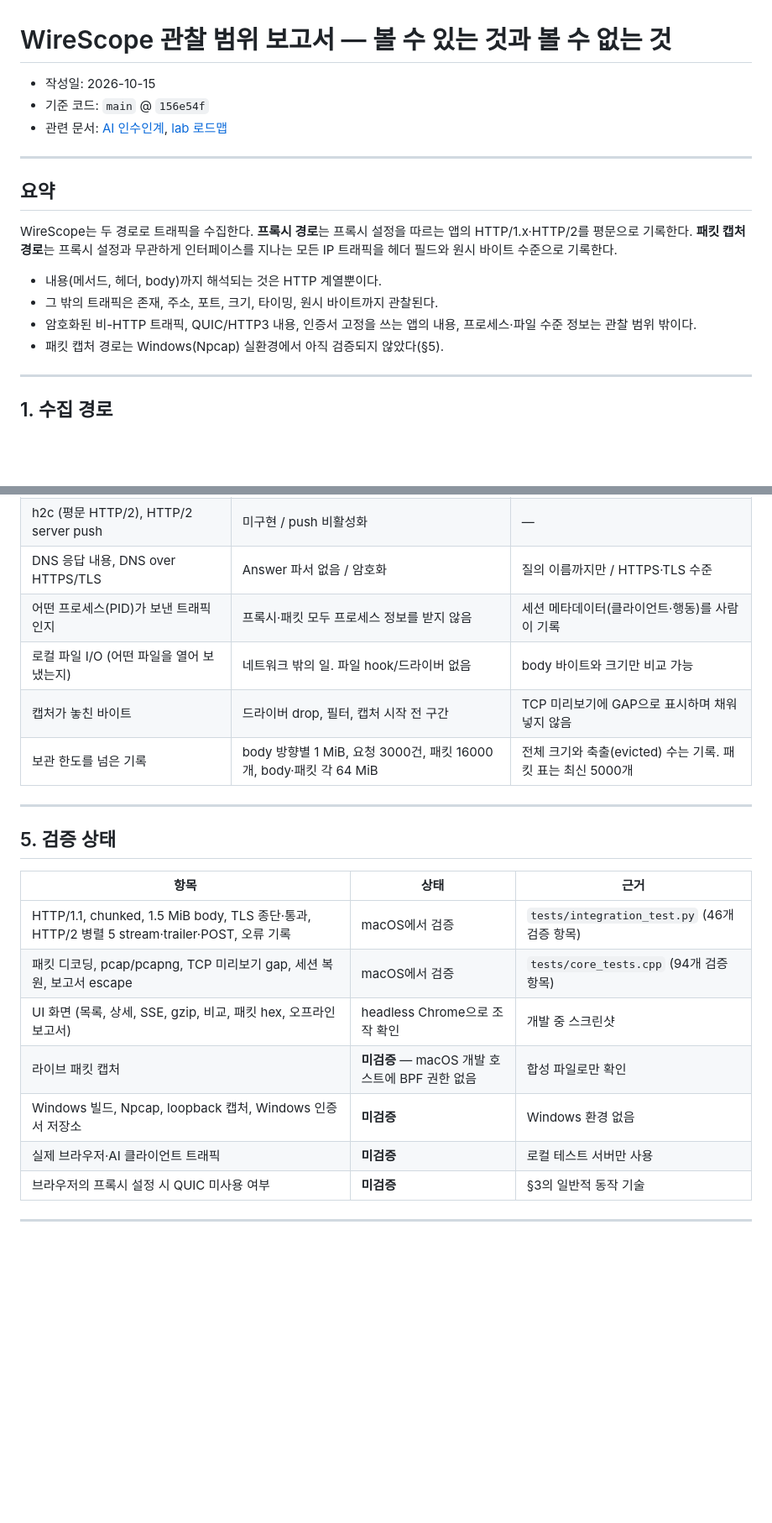
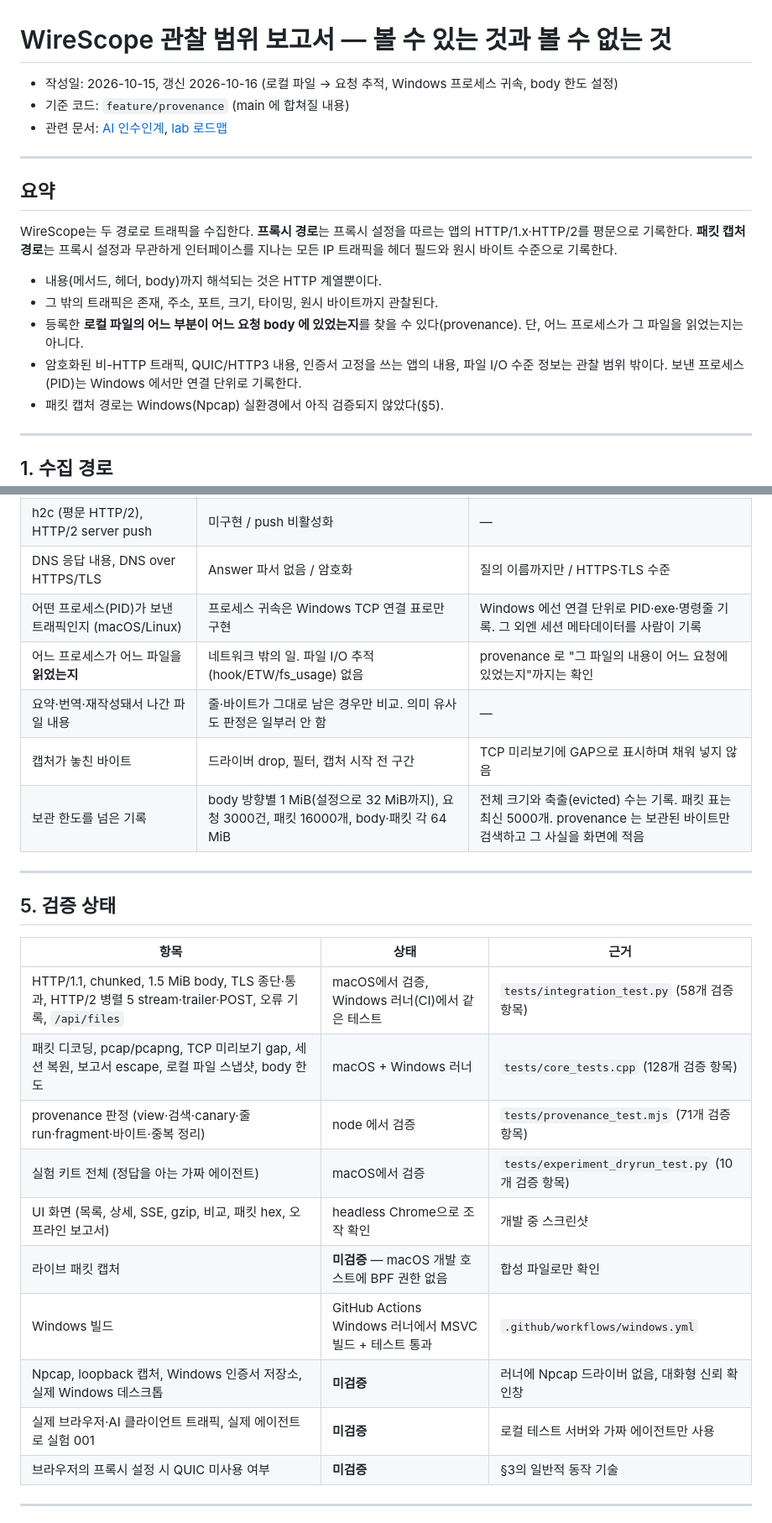
Before and after one commit to andy6609/Andy-fiddler, a Markdown page: docs/COVERAGE.md, 2 parts joined by grey strips. Shown at 84% size. Rendered like a GitHub page; blank space fills up the shorter version.

Commit message:
docs(COVERAGE): 로컬 파일 → 요청(provenance) 관찰 수준, 스냅샷 수집 경로, body 한도 설정, Windows 프로세스 귀속 반영, '어느 프로세스가 파일을 읽었나'는 여전히 범위 밖, 검증 수치 갱신(core 128·integration 58·provenance 71·experiment 10), 파일 I/O 추적 확장 후보

```diff
--- a/docs/COVERAGE.md
+++ b/docs/COVERAGE.md
@@ -1,7 +1,7 @@
 # WireScope 관찰 범위 보고서 — 볼 수 있는 것과 볼 수 없는 것
 
-- 작성일: 2026-10-15
-- 기준 코드: `main` @ `156e54f`
+- 작성일: 2026-10-15, 갱신 2026-10-16 (로컬 파일 → 요청 추적, Windows 프로세스 귀속, body 한도 설정)
+- 기준 코드: `feature/provenance` (main 에 합쳐질 내용)
 - 관련 문서: [AI 인수인계](AI-HANDOFF.md), [lab 로드맵](lab/README.md)
 
 ---
@@ -12,7 +12,8 @@ WireScope는 두 경로로 트래픽을 수집한다. **프록시 경로**는
 
 - 내용(메서드, 헤더, body)까지 해석되는 것은 HTTP 계열뿐이다.
 - 그 밖의 트래픽은 존재, 주소, 포트, 크기, 타이밍, 원시 바이트까지 관찰된다.
-- 암호화된 비-HTTP 트래픽, QUIC/HTTP3 내용, 인증서 고정을 쓰는 앱의 내용, 프로세스·파일 수준 정보는 관찰 범위 밖이다.
+- 등록한 **로컬 파일의 어느 부분이 어느 요청 body 에 있었는지**를 찾을 수 있다(provenance). 단, 어느 프로세스가 그 파일을 읽었는지는 아니다.
+- 암호화된 비-HTTP 트래픽, QUIC/HTTP3 내용, 인증서 고정을 쓰는 앱의 내용, 파일 I/O 수준 정보는 관찰 범위 밖이다. 보낸 프로세스(PID)는 Windows 에서만 연결 단위로 기록한다.
 - 패킷 캡처 경로는 Windows(Npcap) 실환경에서 아직 검증되지 않았다(§5).
 
 ---
@@ -95,10 +109,11 @@ WireScope는 두 경로로 트래픽을 수집한다. **프록시 경로**는
 | 비-HTTP 프로토콜의 의미 해석 | 전용 파서 없음 (WebSocket 프레임, gRPC protobuf, MQTT, IMAP 등) | 원시 바이트, TLS 위라면 레코드 수준 |
 | h2c (평문 HTTP/2), HTTP/2 server push | 미구현 / push 비활성화 | — |
 | DNS 응답 내용, DNS over HTTPS/TLS | Answer 파서 없음 / 암호화 | 질의 이름까지만 / HTTPS·TLS 수준 |
-| 어떤 프로세스(PID)가 보낸 트래픽인지 | 프록시·패킷 모두 프로세스 정보를 받지 않음 | 세션 메타데이터(클라이언트·행동)를 사람이 기록 |
-| 로컬 파일 I/O (어떤 파일을 열어 보냈는지) | 네트워크 밖의 일. 파일 hook/드라이버 없음 | body 바이트와 크기만 비교 가능 |
+| 어떤 프로세스(PID)가 보낸 트래픽인지 (macOS/Linux) | 프로세스 귀속은 Windows TCP 연결 표로만 구현 | Windows 에선 연결 단위로 PID·exe·명령줄 기록. 그 외엔 세션 메타데이터를 사람이 기록 |
+| 어느 프로세스가 어느 파일을 **읽었는지** | 네트워크 밖의 일. 파일 I/O 추적(hook/ETW/fs_usage) 없음 | provenance 로 "그 파일의 내용이 어느 요청에 있었는지"까지는 확인 |
+| 요약·번역·재작성돼서 나간 파일 내용 | 줄·바이트가 그대로 남은 경우만 비교. 의미 유사도 판정은 일부러 안 함 | — |
 | 캡처가 놓친 바이트 | 드라이버 drop, 필터, 캡처 시작 전 구간 | TCP 미리보기에 GAP으로 표시하며 채워 넣지 않음 |
-| 보관 한도를 넘은 기록 | body 방향별 1 MiB, 요청 3000건, 패킷 16000개, body·패킷 각 64 MiB | 전체 크기와 축출(evicted) 수는 기록. 패킷 표는 최신 5000개 |
+| 보관 한도를 넘은 기록 | body 방향별 1 MiB(설정으로 32 MiB까지), 요청 3000건, 패킷 16000개, body·패킷 각 64 MiB | 전체 크기와 축출(evicted) 수는 기록. 패킷 표는 최신 5000개. provenance 는 보관된 바이트만 검색하고 그 사실을 화면에 적음 |
 
 ---
 
@@ -106,12 +121,15 @@ WireScope는 두 경로로 트래픽을 수집한다. **프록시 경로**는
 
 | 항목 | 상태 | 근거 |
 |---|---|---|
-| HTTP/1.1, chunked, 1.5 MiB body, TLS 종단·통과, HTTP/2 병렬 5 stream·trailer·POST, 오류 기록 | macOS에서 검증 | `tests/integration_test.py` (46개 검증 항목) |
-| 패킷 디코딩, pcap/pcapng, TCP 미리보기 gap, 세션 복원, 보고서 escape | macOS에서 검증 | `tests/core_tests.cpp` (94개 검증 항목) |
+| HTTP/1.1, chunked, 1.5 MiB body, TLS 종단·통과, HTTP/2 병렬 5 stream·trailer·POST, 오류 기록, `/api/files` | macOS에서 검증, Windows 러너(CI)에서 같은 테스트 | `tests/integration_test.py` (58개 검증 항목) |
+| 패킷 디코딩, pcap/pcapng, TCP 미리보기 gap, 세션 복원, 보고서 escape, 로컬 파일 스냅샷, body 한도 | macOS + Windows 러너 | `tests/core_tests.cpp` (128개 검증 항목) |
+| provenance 판정 (view·검색·canary·줄 run·fragment·바이트·중복 정리) | node 에서 검증 | `tests/provenance_test.mjs` (71개 검증 항목) |
+| 실험 키트 전체 (정답을 아는 가짜 에이전트) | macOS에서 검증 | `tests/experiment_dryrun_test.py` (10개 검증 항목) |
 | UI 화면 (목록, 상세, SSE, gzip, 비교, 패킷 hex, 오프라인 보고서) | headless Chrome으로 조작 확인 | 개발 중 스크린샷 |
 | 라이브 패킷 캡처 | **미검증** — macOS 개발 호스트에 BPF 권한 없음 | 합성 파일로만 확인 |
-| Windows 빌드, Npcap, loopback 캡처, Windows 인증서 저장소 | **미검증** | Windows 환경 없음 |
-| 실제 브라우저·AI 클라이언트 트래픽 | **미검증** | 로컬 테스트 서버만 사용 |
+| Windows 빌드 | GitHub Actions Windows 러너에서 MSVC 빌드 + 테스트 통과 | `.github/workflows/windows.yml` |
+| Npcap, loopback 캡처, Windows 인증서 저장소, 실제 Windows 데스크톱 | **미검증** | 러너에 Npcap 드라이버 없음, 대화형 신뢰 확인창 |
+| 실제 브라우저·AI 클라이언트 트래픽, 실제 에이전트로 실험 001 | **미검증** | 로컬 테스트 서버와 가짜 에이전트만 사용 |
 | 브라우저의 프록시 설정 시 QUIC 미사용 여부 | **미검증** | §3의 일반적 동작 기술 |
 
 ---
```
Also changed, not shown: other parts of docs/COVERAGE.md (+18 -4 lines).
